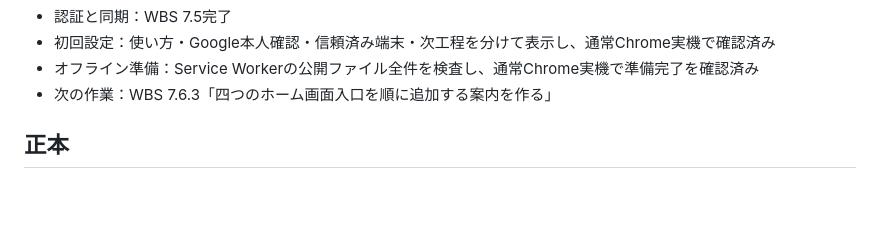
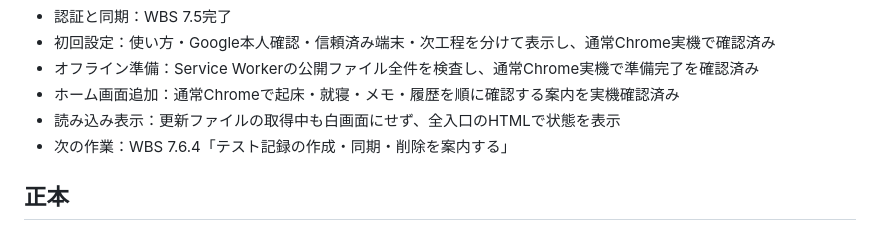
Before and after one commit to xxdaijoubuxx/robamimi-dakoku, a Markdown page: README.md, the part around the change. GitHub-like rendering; blank space fills up the shorter version.

Commit message:
Mark shortcut guide verified

```diff
--- a/README.md
+++ b/README.md
@@ -32,7 +32,9 @@
 - 認証と同期：WBS 7.5完了
 - 初回設定：使い方・Google本人確認・信頼済み端末・次工程を分けて表示し、通常Chrome実機で確認済み
 - オフライン準備：Service Workerの公開ファイル全件を検査し、通常Chrome実機で準備完了を確認済み
-- 次の作業：WBS 7.6.3「四つのホーム画面入口を順に追加する案内を作る」
+- ホーム画面追加：通常Chromeで起床・就寝・メモ・履歴を順に確認する案内を実機確認済み
+- 読み込み表示：更新ファイルの取得中も白画面にせず、全入口のHTMLで状態を表示
+- 次の作業：WBS 7.6.4「テスト記録の作成・同期・削除を案内する」
 
 ## 正本
 
```
Also changed, not shown: WBS.md (+1 -1 lines).
